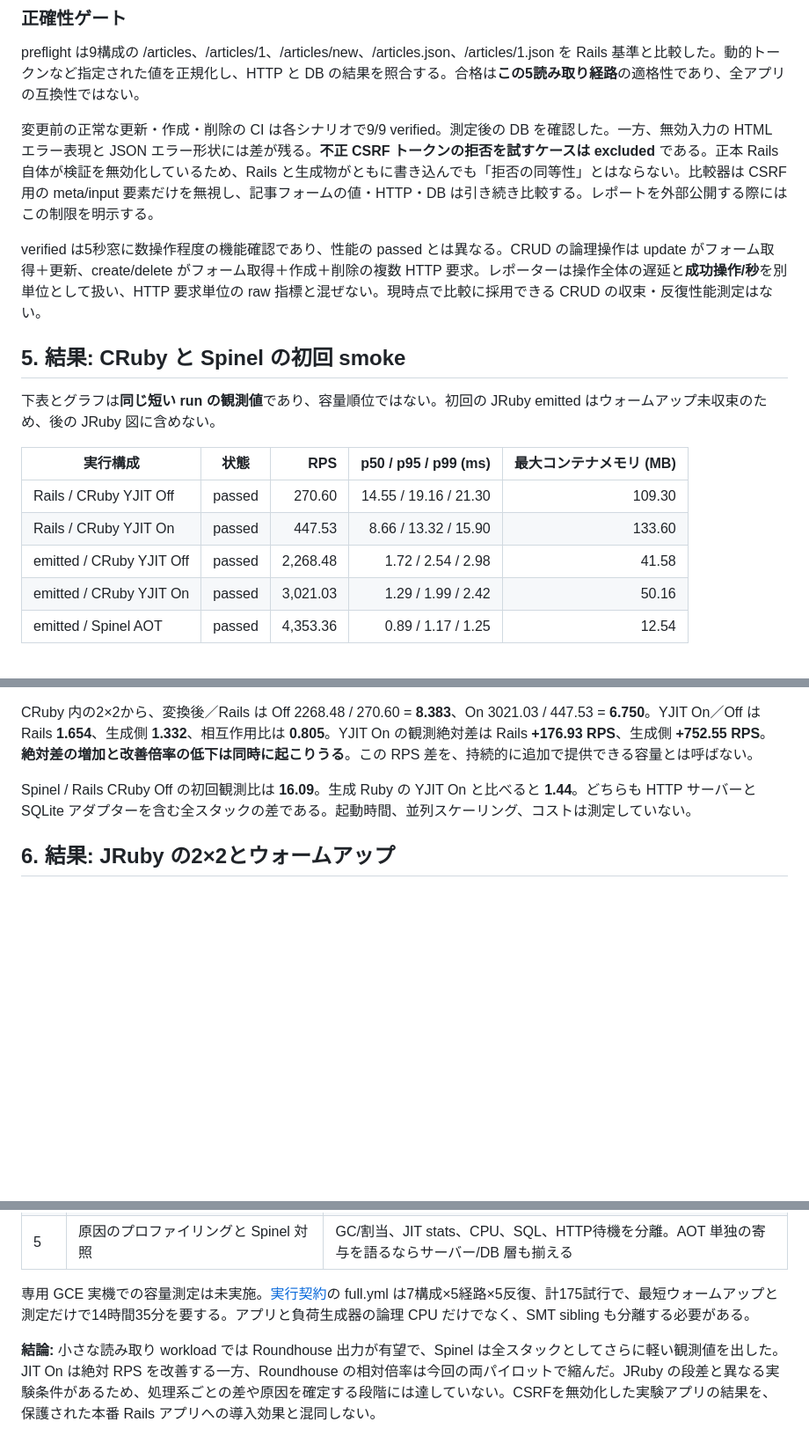
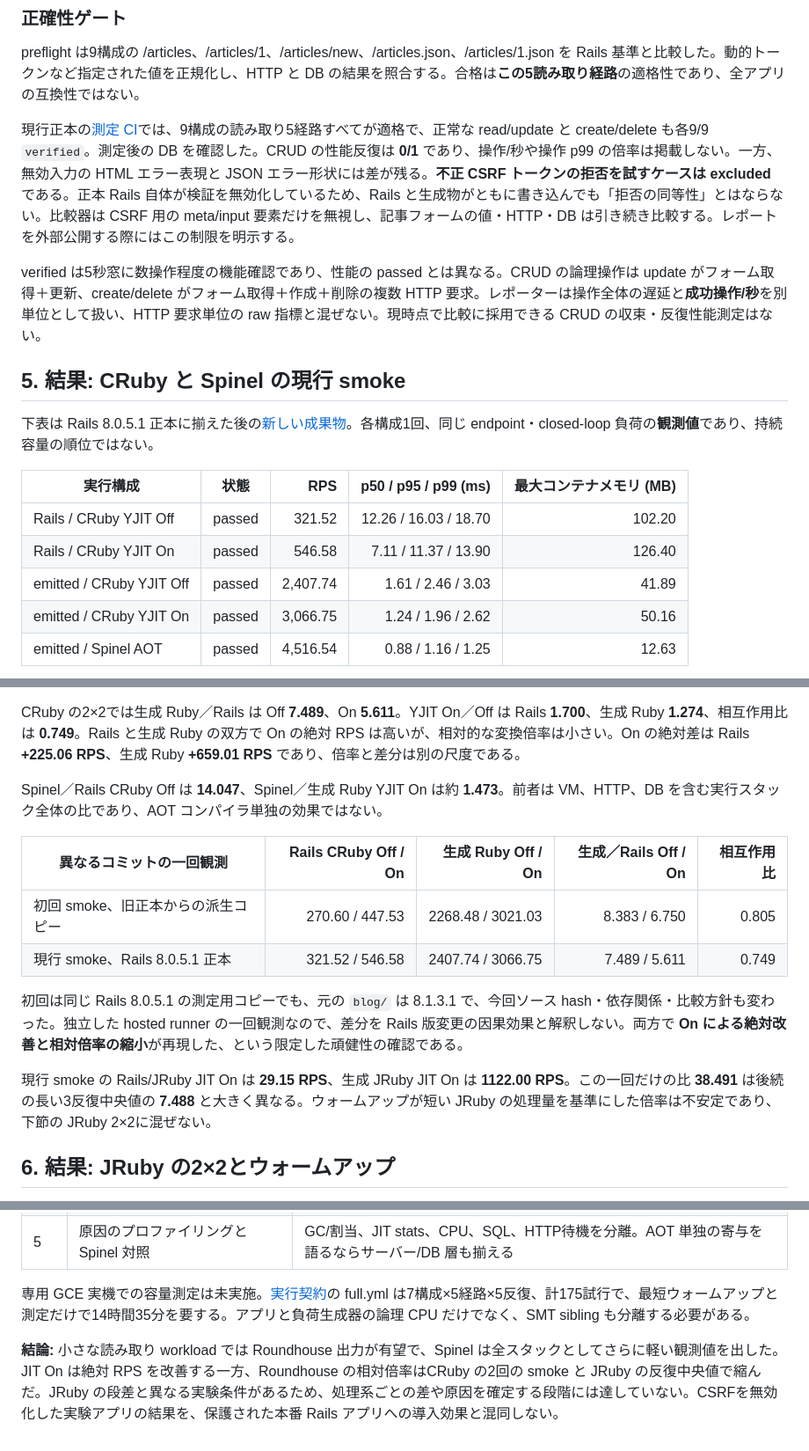
Before and after one commit to koduki/example-rails-aot, a Markdown page: docs/roundhouse-rails-jit-aot-report.md, 3 parts joined by grey strips. Shown at 88% size. GitHub-like rendering; blank space fills up the shorter version.

```diff
--- a/docs/roundhouse-rails-jit-aot-report.md
+++ b/docs/roundhouse-rails-jit-aot-report.md
@@ -77,21 +78,21 @@ Roundhouse の固定版 v2026.9.18 は Rails ソース・ERB・スキーマ・
 
 preflight は9構成の /articles、/articles/1、/articles/new、/articles.json、/articles/1.json を Rails 基準と比較した。動的トークンなど指定された値を正規化し、HTTP と DB の結果を照合する。合格は**この5読み取り経路**の適格性であり、全アプリの互換性ではない。
 
-変更前の正常な更新・作成・削除の CI は各シナリオで9/9 verified。測定後の DB を確認した。一方、無効入力の HTML エラー表現と JSON エラー形状には差が残る。**不正 CSRF トークンの拒否を試すケースは excluded** である。正本 Rails 自体が検証を無効化しているため、Rails と生成物がともに書き込んでも「拒否の同等性」とはならない。比較器は CSRF 用の meta/input 要素だけを無視し、記事フォームの値・HTTP・DB は引き続き比較する。レポートを外部公開する際にはこの制限を明示する。
+現行正本の[測定 CI](https://github.com/koduki/example-rails-aot/actions/runs/36380159185)では、9構成の読み取り5経路すべてが適格で、正常な read/update と create/delete も各9/9 `verified`。測定後の DB を確認した。CRUD の性能反復は **0/1** であり、操作/秒や操作 p99 の倍率は掲載しない。一方、無効入力の HTML エラー表現と JSON エラー形状には差が残る。**不正 CSRF トークンの拒否を試すケースは excluded** である。正本 Rails 自体が検証を無効化しているため、Rails と生成物がともに書き込んでも「拒否の同等性」とはならない。比較器は CSRF 用の meta/input 要素だけを無視し、記事フォームの値・HTTP・DB は引き続き比較する。レポートを外部公開する際にはこの制限を明示する。
 
 verified は5秒窓に数操作程度の機能確認であり、性能の passed とは異なる。CRUD の論理操作は update がフォーム取得＋更新、create/delete がフォーム取得＋作成＋削除の複数 HTTP 要求。レポーターは操作全体の遅延と**成功操作/秒**を別単位として扱い、HTTP 要求単位の raw 指標と混ぜない。現時点で比較に採用できる CRUD の収束・反復性能測定はない。
 
-## 5. 結果: CRuby と Spinel の初回 smoke
+## 5. 結果: CRuby と Spinel の現行 smoke
 
-下表とグラフは**同じ短い run の観測値**であり、容量順位ではない。初回の JRuby emitted はウォームアップ未収束のため、後の JRuby 図に含めない。
+下表は Rails 8.0.5.1 正本に揃えた後の[新しい成果物](https://github.com/koduki/example-rails-aot/actions/runs/36380159185/artifacts/10953212083)。各構成1回、同じ endpoint・closed-loop 負荷の**観測値**であり、持続容量の順位ではない。
 
 | 実行構成 | 状態 | RPS | p50 / p95 / p99 (ms) | 最大コンテナメモリ (MB) |
 | --- | --- | ---: | ---: | ---: |
-| Rails / CRuby YJIT Off | passed | 270.60 | 14.55 / 19.16 / 21.30 | 109.30 |
-| Rails / CRuby YJIT On | passed | 447.53 | 8.66 / 13.32 / 15.90 | 133.60 |
-| emitted / CRuby YJIT Off | passed | 2,268.48 | 1.72 / 2.54 / 2.98 | 41.58 |
-| emitted / CRuby YJIT On | passed | 3,021.03 | 1.29 / 1.99 / 2.42 | 50.16 |
-| emitted / Spinel AOT | passed | 4,353.36 | 0.89 / 1.17 / 1.25 | 12.54 |
+| Rails / CRuby YJIT Off | passed | 321.52 | 12.26 / 16.03 / 18.70 | 102.20 |
+| Rails / CRuby YJIT On | passed | 546.58 | 7.11 / 11.37 / 13.90 | 126.40 |
+| emitted / CRuby YJIT Off | passed | 2,407.74 | 1.61 / 2.46 / 3.03 | 41.89 |
+| emitted / CRuby YJIT On | passed | 3,066.75 | 1.24 / 1.96 / 2.62 | 50.16 |
+| emitted / Spinel AOT | passed | 4,516.54 | 0.88 / 1.16 / 1.25 | 12.63 |
 
 ~~~mermaid
 xychart-beta
@@ -102,8 +103,17 @@ xychart-beta
 ~~~
 
-CRuby 内の2×2から、変換後／Rails は Off 2268.48 / 270.60 = **8.383**、On 3021.03 / 447.53 = **6.750**。YJIT On／Off は Rails **1.654**、生成側 **1.332**、相互作用比は **0.805**。YJIT On の観測絶対差は Rails **+176.93 RPS**、生成側 **+752.55 RPS**。**絶対差の増加と改善倍率の低下は同時に起こりうる**。この RPS 差を、持続的に追加で提供できる容量とは呼ばない。
+CRuby の2×2では生成 Ruby／Rails は Off **7.489**、On **5.611**。YJIT On／Off は Rails **1.700**、生成 Ruby **1.274**、相互作用比は **0.749**。Rails と生成 Ruby の双方で On の絶対 RPS は高いが、相対的な変換倍率は小さい。On の絶対差は Rails **+225.06 RPS**、生成 Ruby **+659.01 RPS** であり、倍率と差分は別の尺度である。
 
-Spinel / Rails CRuby Off の初回観測比は **16.09**。生成 Ruby の YJIT On と比べると **1.44**。どちらも HTTP サーバーと SQLite アダプターを含む全スタックの差である。起動時間、並列スケーリング、コストは測定していない。
+Spinel／Rails CRuby Off は **14.047**、Spinel／生成 Ruby YJIT On は約 **1.473**。前者は VM、HTTP、DB を含む実行スタック全体の比であり、AOT コンパイラ単独の効果ではない。
+
+| 異なるコミットの一回観測 | Rails CRuby Off / On | 生成 Ruby Off / On | 生成／Rails Off / On | 相互作用比 |
+| --- | ---: | ---: | ---: | ---: |
+| 初回 smoke、旧正本からの派生コピー | 270.60 / 447.53 | 2268.48 / 3021.03 | 8.383 / 6.750 | 0.805 |
+| 現行 smoke、Rails 8.0.5.1 正本 | 321.52 / 546.58 | 2407.74 / 3066.75 | 7.489 / 5.611 | 0.749 |
+
+初回は同じ Rails 8.0.5.1 の測定用コピーでも、元の `blog/` は 8.1.3.1 で、今回ソース hash・依存関係・比較方針も変わった。独立した hosted runner の一回観測なので、差分を Rails 版変更の因果効果と解釈しない。両方で **On による絶対改善と相対倍率の縮小**が再現した、という限定した頑健性の確認である。
+
+現行 smoke の Rails/JRuby JIT On は **29.15 RPS**、生成 JRuby JIT On は **1122.00 RPS**。この一回だけの比 **38.491** は後続の長い3反復中央値の **7.488** と大きく異なる。ウォームアップが短い JRuby の処理量を基準にした倍率は不安定であり、下節の JRuby 2×2に混ぜない。
 
 ## 6. 結果: JRuby の2×2とウォームアップ
 
@@ -161,4 +172,4 @@ JRuby の OFF は **JRuby 自身の compile.mode=OFF** であり、HotSpot の J
 
 専用 GCE 実機での容量測定は未実施。[実行契約](benchmark.md)の full.yml は7構成×5経路×5反復、計175試行で、最短ウォームアップと測定だけで14時間35分を要する。アプリと負荷生成器の論理 CPU だけでなく、SMT sibling も分離する必要がある。
 
-**結論:** 小さな読み取り workload では Roundhouse 出力が有望で、Spinel は全スタックとしてさらに軽い観測値を出した。JIT On は絶対 RPS を改善する一方、Roundhouse の相対倍率は今回の両パイロットで縮んだ。JRuby の段差と異なる実験条件があるため、処理系ごとの差や原因を確定する段階には達していない。CSRFを無効化した実験アプリの結果を、保護された本番 Rails アプリへの導入効果と混同しない。
+**結論:** 小さな読み取り workload では Roundhouse 出力が有望で、Spinel は全スタックとしてさらに軽い観測値を出した。JIT On は絶対 RPS を改善する一方、Roundhouse の相対倍率はCRuby の2回の smoke と JRuby の反復中央値で縮んだ。JRuby の段差と異なる実験条件があるため、処理系ごとの差や原因を確定する段階には達していない。CSRFを無効化した実験アプリの結果を、保護された本番 Rails アプリへの導入効果と混同しない。
```
Also changed, not shown: other parts of docs/roundhouse-rails-jit-aot-report.md (+15 -13 lines), README.md (+3 -1 lines), docs/benchmark-remaining-work.md (+1 -1 lines).
